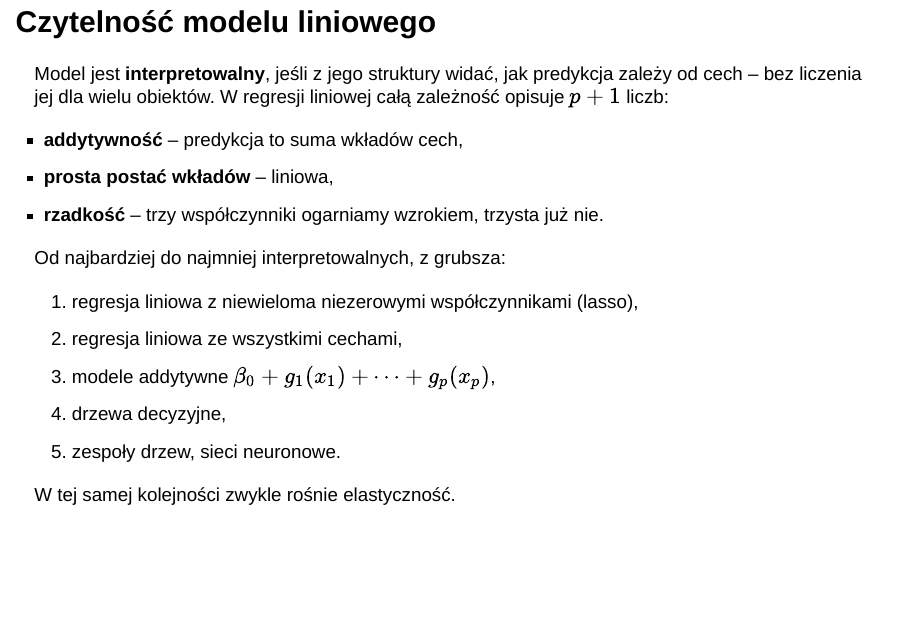
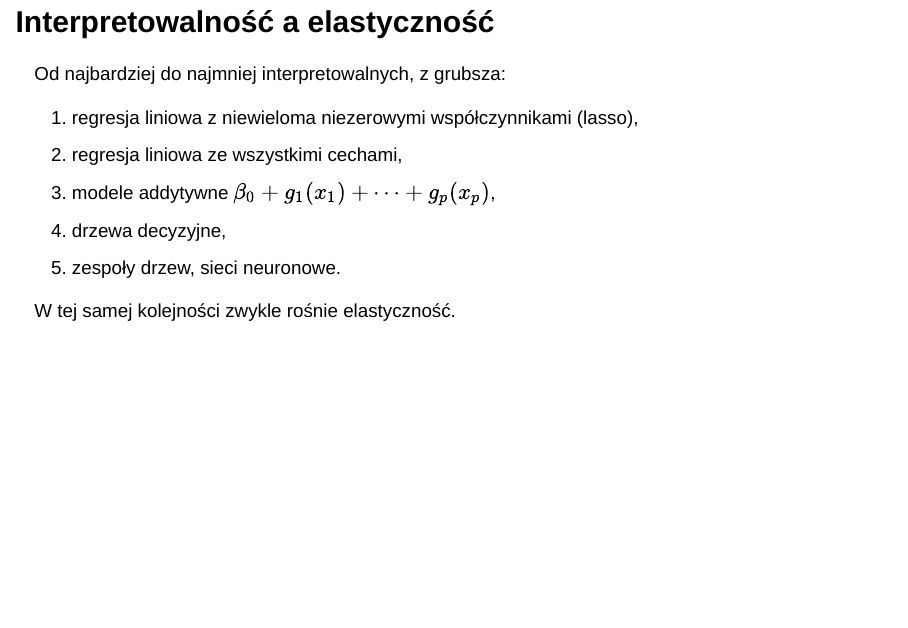
Before and after one commit to rodakt/MAD, a Quarto document (slajdy/04-regresja-liniowa.qmd): page 22 of 22 before the commit and page 23 of 23 after it. Rendered offline with R 4.5, knitr and Pandoc in place of Quarto, with nearby package versions; drawn as Slidy slides in place of the format the file asks for; some code elsewhere in the file could not run offline.

Commit message:
Podział slajdu o czytelności modelu liniowego; ranking interpretowalności na osobnym slajdzie
Co-Authored-By: Claude Opus 5.5 <noreply@anthropic.com>

```diff
--- a/slajdy/04-regresja-liniowa.qmd
+++ b/slajdy/04-regresja-liniowa.qmd
@@ -442,7 +442,7 @@ W regresji liniowej całą zależność opisuje $p+1$ liczb:
 - **prosta postać wkładów** -- liniowa,
 - **rzadkość** -- trzy współczynniki ogarniamy wzrokiem, trzysta już nie.
 
-. . .
+## Interpretowalność a elastyczność
 
 Od najbardziej do najmniej interpretowalnych, z grubsza:
 
@@ -452,4 +452,6 @@ Od najbardziej do najmniej interpretowalnych, z grubsza:
 4. drzewa decyzyjne,
 5. zespoły drzew, sieci neuronowe.
 
+::: {.wniosek}
 W tej samej kolejności zwykle rośnie elastyczność.
+:::
```
Also changed, not shown: 1 other file.
